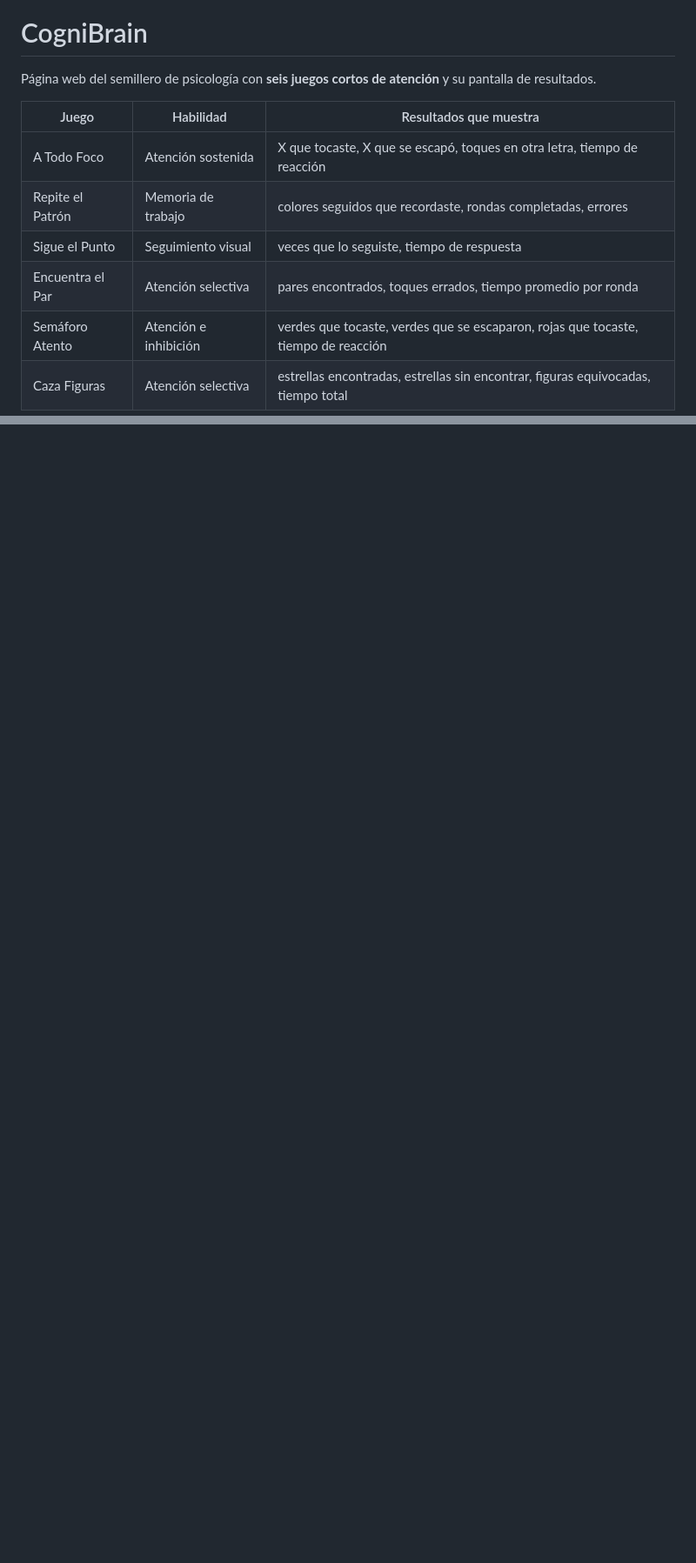
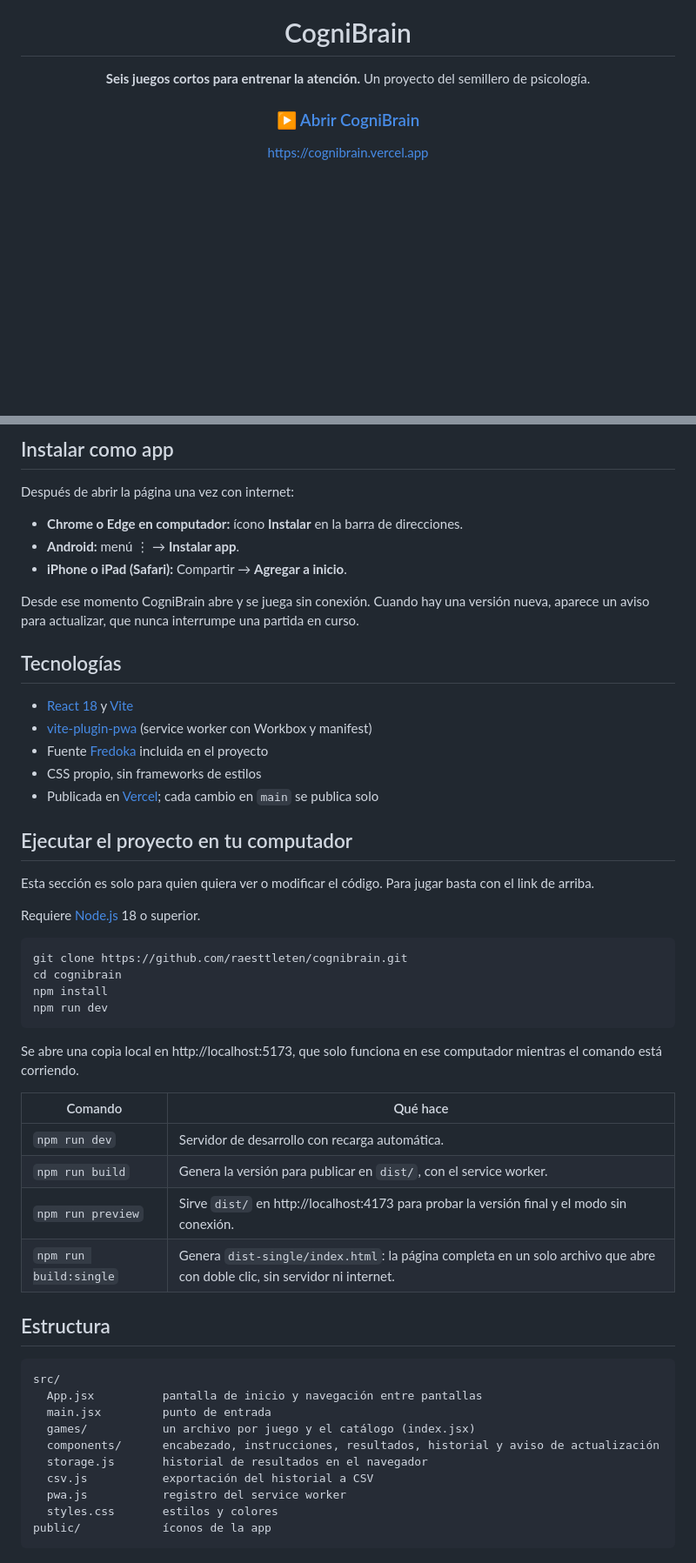
Before and after one commit to raesttleten/cognibrain, a Markdown page: README.md, 2 parts joined by grey strips. Shown at 87% size. Drawn GitHub-style; blank space fills up the shorter version.

````diff
--- a/README.md
+++ b/README.md
@@ -1,14 +5,9 @@
 # CogniBrain
 
-Página web del semillero de psicología con **seis juegos cortos de atención** y su pantalla de resultados.
+**Seis juegos cortos para entrenar la atención.**
+Un proyecto del semillero de psicología.
 
+### [▶ Abrir CogniBrain](https://cognibrain.vercel.app)
 
-| Juego | Habilidad | Resultados que muestra |
-| --- | --- | --- |
-| A Todo Foco | Atención sostenida | X que tocaste, X que se escapó, toques en otra letra, tiempo de reacción |
-| Repite el Patrón | Memoria de trabajo | colores seguidos que recordaste, rondas completadas, errores |
-| Sigue el Punto | Seguimiento visual | veces que lo seguiste, tiempo de respuesta |
-| Encuentra el Par | Atención selectiva | pares encontrados, toques errados, tiempo promedio por ronda |
-| Semáforo Atento | Atención e inhibición | verdes que tocaste, verdes que se escaparon, rojas que tocaste, tiempo de reacción |
-| Caza Figuras | Atención selectiva | estrellas encontradas, estrellas sin encontrar, figuras equivocadas, tiempo total |
+https://cognibrain.vercel.app
 
@@ -23,0 +51,54 @@ Página web del semillero de psicología con **seis juegos cortos de atención**
+## Instalar como app
+
+Después de abrir la página una vez con internet:
+
+- **Chrome o Edge en computador:** ícono **Instalar** en la barra de direcciones.
+- **Android:** menú ⋮ → **Instalar app**.
+- **iPhone o iPad (Safari):** Compartir → **Agregar a inicio**.
+
+Desde ese momento CogniBrain abre y se juega sin conexión. Cuando hay una versión nueva, aparece un aviso para actualizar, que nunca interrumpe una partida en curso.
+
+## Tecnologías
+
+- [React 18](https://react.dev/) y [Vite](https://vite.dev/)
+- [vite-plugin-pwa](https://vite-pwa-org.netlify.app/) (service worker con Workbox y manifest)
+- Fuente [Fredoka](https://fontsource.org/fonts/fredoka) incluida en el proyecto
+- CSS propio, sin frameworks de estilos
+- Publicada en [Vercel](https://vercel.com/); cada cambio en `main` se publica solo
+
+## Ejecutar el proyecto en tu computador
+
+Esta sección es solo para quien quiera ver o modificar el código. Para jugar basta con el link de arriba.
+
+Requiere [Node.js](https://nodejs.org/) 18 o superior.
+
+```bash
+git clone https://github.com/raesttleten/cognibrain.git
+cd cognibrain
+npm install
+npm run dev
+```
+
+Se abre una copia local en http://localhost:5173, que solo funciona en ese computador mientras el comando está corriendo.
+
+| Comando | Qué hace |
+| --- | --- |
+| `npm run dev` | Servidor de desarrollo con recarga automática. |
+| `npm run build` | Genera la versión para publicar en `dist/`, con el service worker. |
+| `npm run preview` | Sirve `dist/` en http://localhost:4173 para probar la versión final y el modo sin conexión. |
+| `npm run build:single` | Genera `dist-single/index.html`: la página completa en un solo archivo que abre con doble clic, sin servidor ni internet. |
+
+## Estructura
+
+```
+src/
+  App.jsx          pantalla de inicio y navegación entre pantallas
+  main.jsx         punto de entrada
+  games/           un archivo por juego y el catálogo (index.jsx)
+  components/      encabezado, instrucciones, resultados, historial y aviso de actualización
+  storage.js       historial de resultados en el navegador
+  csv.js           exportación del historial a CSV
+  pwa.js           registro del service worker
+  styles.css       estilos y colores
+public/            íconos de la app
+```
````
Also changed, not shown: other parts of README.md (+39 -7 lines), docs/captura-inicio.png (added).
